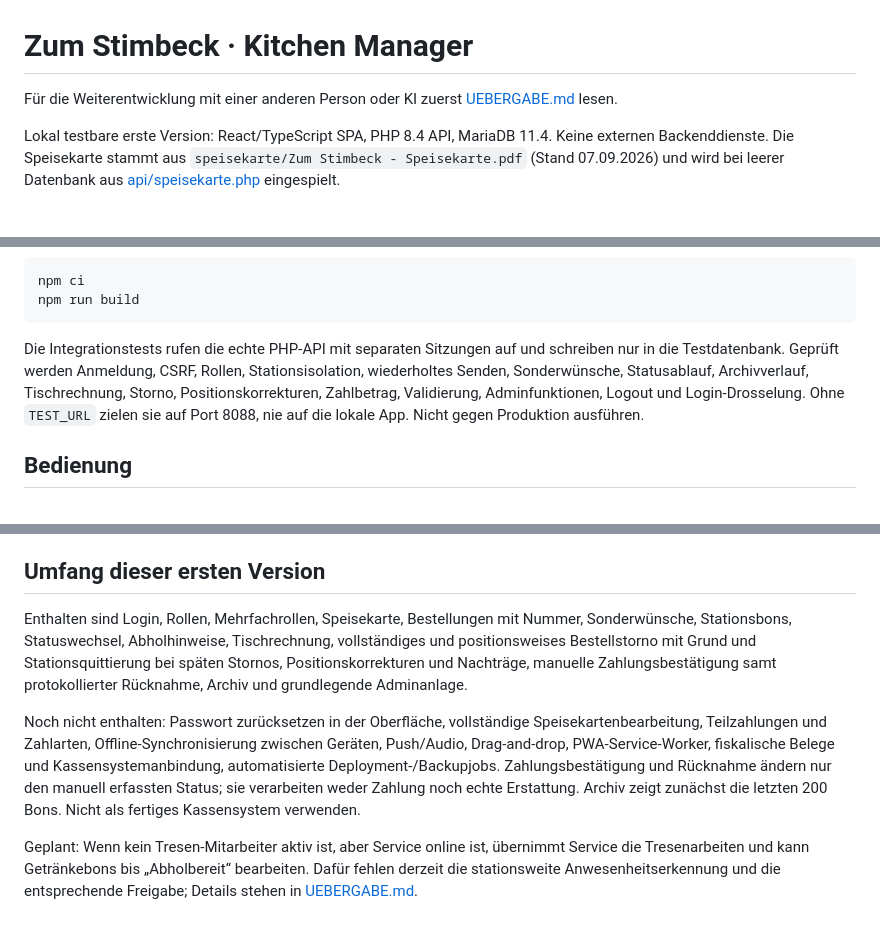
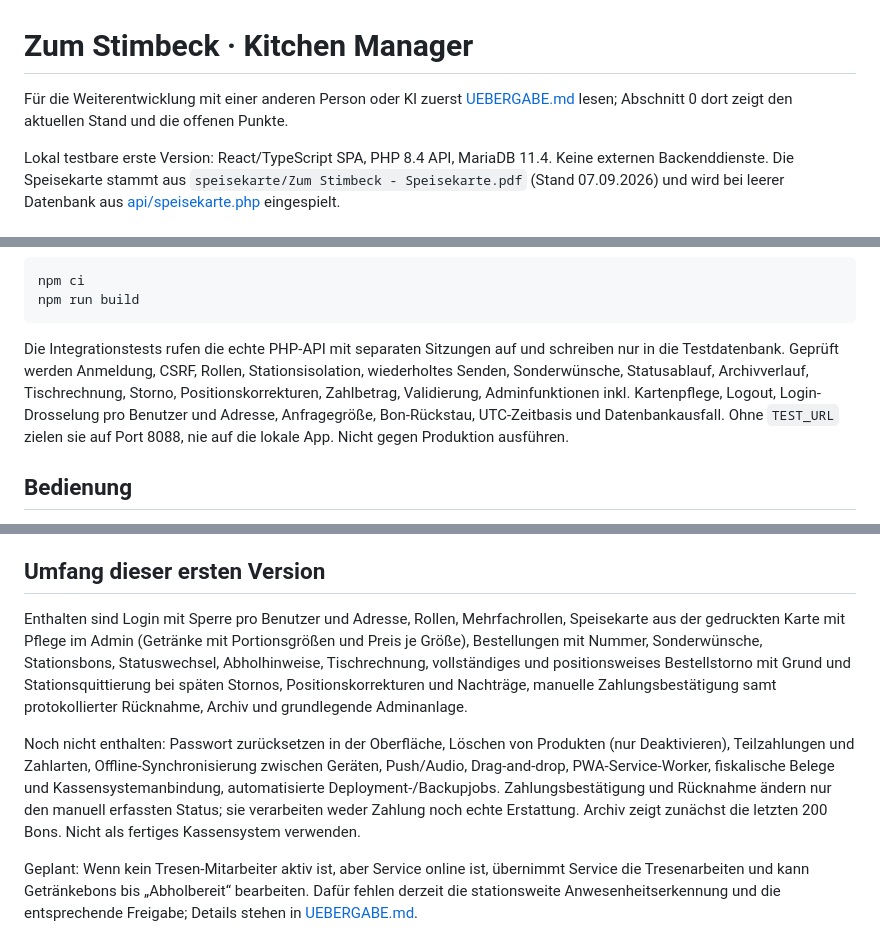
Before and after one commit to simplecommercede/KittchenApp, a Markdown page: README.md, 3 parts joined by grey strips. GitHub-like rendering.

````diff
--- a/README.md
+++ b/README.md
@@ -1,6 +1,6 @@
 # Zum Stimbeck · Kitchen Manager
 
-Für die Weiterentwicklung mit einer anderen Person oder KI zuerst [UEBERGABE.md](UEBERGABE.md) lesen.
+Für die Weiterentwicklung mit einer anderen Person oder KI zuerst [UEBERGABE.md](UEBERGABE.md) lesen; Abschnitt 0 dort zeigt den aktuellen Stand und die offenen Punkte.
 
 Lokal testbare erste Version: React/TypeScript SPA, PHP 8.4 API, MariaDB 11.4. Keine externen Backenddienste. Die Speisekarte stammt aus `speisekarte/Zum Stimbeck - Speisekarte.pdf` (Stand 07.09.2026) und wird bei leerer Datenbank aus [api/speisekarte.php](api/speisekarte.php) eingespielt.
 
@@ -42,7 +42,7 @@ npm ci
 npm run build
 ```
 
-Die Integrationstests rufen die echte PHP-API mit separaten Sitzungen auf und schreiben nur in die Testdatenbank. Geprüft werden Anmeldung, CSRF, Rollen, Stationsisolation, wiederholtes Senden, Sonderwünsche, Statusablauf, Archivverlauf, Tischrechnung, Storno, Positionskorrekturen, Zahlbetrag, Validierung, Adminfunktionen, Logout und Login-Drosselung. Ohne `TEST_URL` zielen sie auf Port 8088, nie auf die lokale App. Nicht gegen Produktion ausführen.
+Die Integrationstests rufen die echte PHP-API mit separaten Sitzungen auf und schreiben nur in die Testdatenbank. Geprüft werden Anmeldung, CSRF, Rollen, Stationsisolation, wiederholtes Senden, Sonderwünsche, Statusablauf, Archivverlauf, Tischrechnung, Storno, Positionskorrekturen, Zahlbetrag, Validierung, Adminfunktionen inkl. Kartenpflege, Logout, Login-Drosselung pro Benutzer und Adresse, Anfragegröße, Bon-Rückstau, UTC-Zeitbasis und Datenbankausfall. Ohne `TEST_URL` zielen sie auf Port 8088, nie auf die lokale App. Nicht gegen Produktion ausführen.
 
 ## Bedienung
 
@@ -75,9 +75,9 @@ Frontend mit `npm ci && npm run build` erzeugen. Inhalt von `dist/` sowie das Ve
 
 ## Umfang dieser ersten Version
 
-Enthalten sind Login, Rollen, Mehrfachrollen, Speisekarte, Bestellungen mit Nummer, Sonderwünsche, Stationsbons, Statuswechsel, Abholhinweise, Tischrechnung, vollständiges und positionsweises Bestellstorno mit Grund und Stationsquittierung bei späten Stornos, Positionskorrekturen und Nachträge, manuelle Zahlungsbestätigung samt protokollierter Rücknahme, Archiv und grundlegende Adminanlage.
+Enthalten sind Login mit Sperre pro Benutzer und Adresse, Rollen, Mehrfachrollen, Speisekarte aus der gedruckten Karte mit Pflege im Admin (Getränke mit Portionsgrößen und Preis je Größe), Bestellungen mit Nummer, Sonderwünsche, Stationsbons, Statuswechsel, Abholhinweise, Tischrechnung, vollständiges und positionsweises Bestellstorno mit Grund und Stationsquittierung bei späten Stornos, Positionskorrekturen und Nachträge, manuelle Zahlungsbestätigung samt protokollierter Rücknahme, Archiv und grundlegende Adminanlage.
 
-Noch nicht enthalten: Passwort zurücksetzen in der Oberfläche, vollständige Speisekartenbearbeitung, Teilzahlungen und Zahlarten, Offline-Synchronisierung zwischen Geräten, Push/Audio, Drag-and-drop, PWA-Service-Worker, fiskalische Belege und Kassensystemanbindung, automatisierte Deployment-/Backupjobs. Zahlungsbestätigung und Rücknahme ändern nur den manuell erfassten Status; sie verarbeiten weder Zahlung noch echte Erstattung. Archiv zeigt zunächst die letzten 200 Bons. Nicht als fertiges Kassensystem verwenden.
+Noch nicht enthalten: Passwort zurücksetzen in der Oberfläche, Löschen von Produkten (nur Deaktivieren), Teilzahlungen und Zahlarten, Offline-Synchronisierung zwischen Geräten, Push/Audio, Drag-and-drop, PWA-Service-Worker, fiskalische Belege und Kassensystemanbindung, automatisierte Deployment-/Backupjobs. Zahlungsbestätigung und Rücknahme ändern nur den manuell erfassten Status; sie verarbeiten weder Zahlung noch echte Erstattung. Archiv zeigt zunächst die letzten 200 Bons. Nicht als fertiges Kassensystem verwenden.
 
 Geplant: Wenn kein Tresen-Mitarbeiter aktiv ist, aber Service online ist, übernimmt Service die Tresenarbeiten und kann Getränkebons bis „Abholbereit“ bearbeiten. Dafür fehlen derzeit die stationsweite Anwesenheitserkennung und die entsprechende Freigabe; Details stehen in [UEBERGABE.md](UEBERGABE.md).
 
````
Also changed, not shown: UEBERGABE.md (+38 -8 lines).
